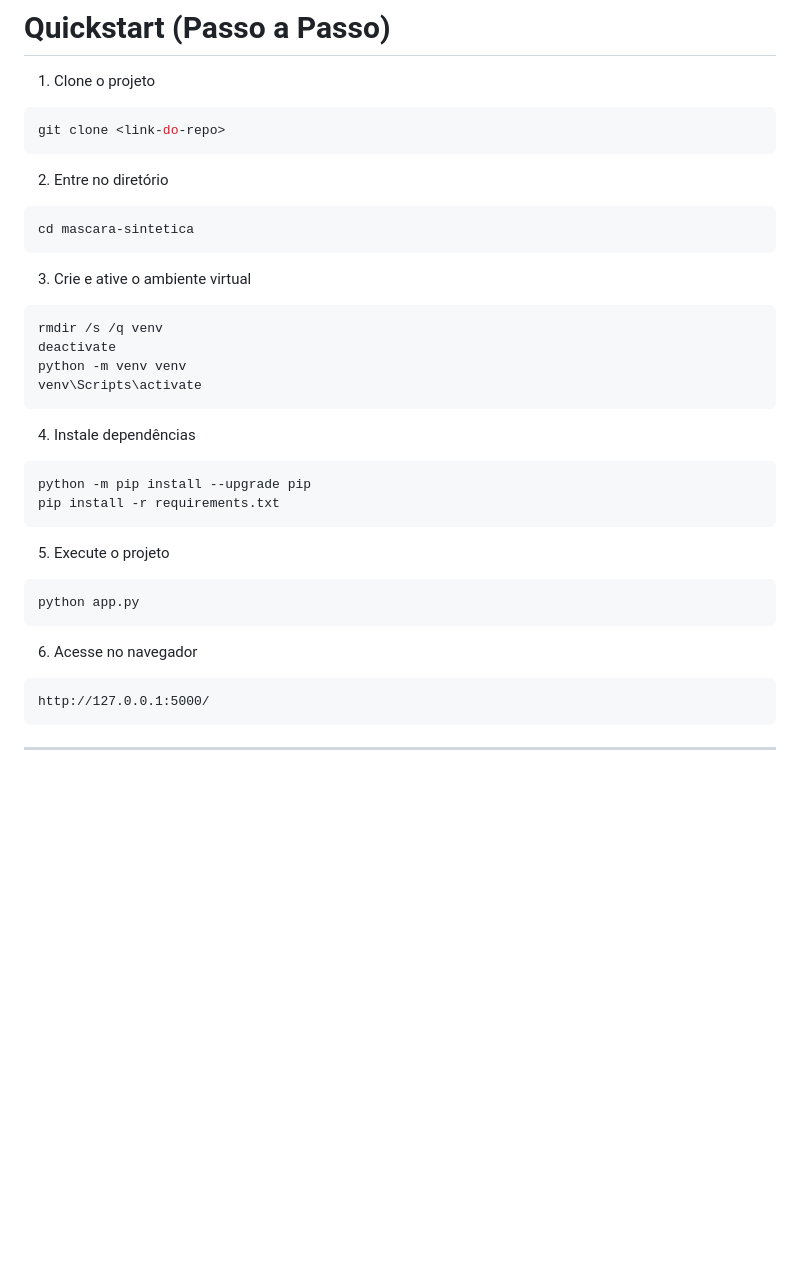
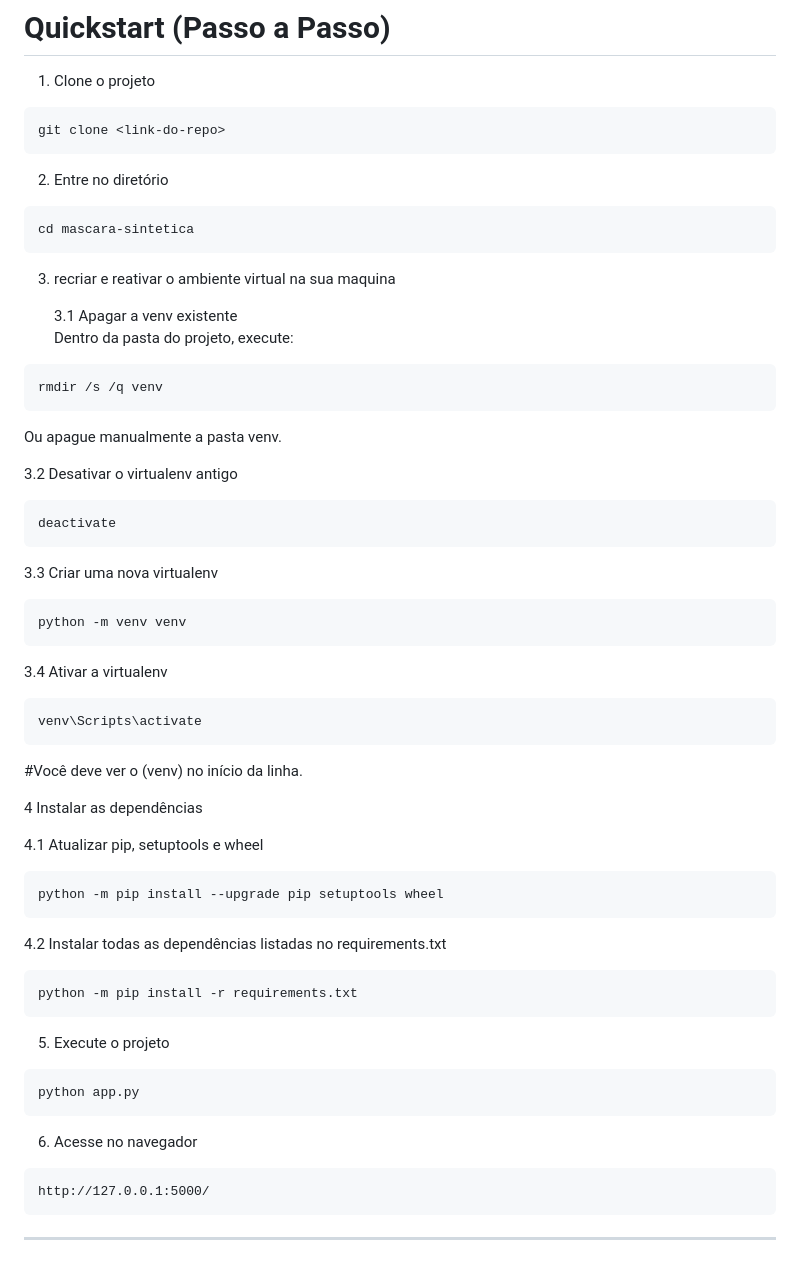
Before and after one commit to NairSantos/mascara_sintetica, a Markdown page: README.md, the part around the change. Drawn GitHub-style; blank space fills up the shorter version.

Commit message:
Revise quickstart setup instructions in README
Updated quickstart instructions for setting up the project environment, including virtual environment management and dependency installation.

````diff
--- a/README.md
+++ b/README.md
@@ -89,36 +89,65 @@ mascara-sintetica/
 #  Quickstart (Passo a Passo)
 
 1. Clone o projeto
-```bash
+```cmd
 git clone <link-do-repo>
 ```
 
 2. Entre no diretório
-```bash
+```cmd
 cd mascara-sintetica
 ```
 
-3. Crie e ative o ambiente virtual
-```powershell
+3. recriar e reativar o ambiente virtual na sua maquina
+
+   3.1 Apagar a venv existente
+   Dentro da pasta do projeto, execute:
+
+```cmd
 rmdir /s /q venv
+```
+Ou apague manualmente a pasta venv.
+
+   3.2 Desativar o virtualenv antigo
+```cmd
 deactivate
+```
+
+
+  3.3 Criar uma nova virtualenv
+```cmd
 python -m venv venv
+```
+
+
+3.4 Ativar a virtualenv
+```cmd
 venv\Scripts\activate
 ```
 
-4. Instale dependências
-```bash
-python -m pip install --upgrade pip
-pip install -r requirements.txt
+#Você deve ver o (venv) no início da linha.
+
+
+4 Instalar as dependências
+
+4.1 Atualizar pip, setuptools e wheel
+```cmd
+python -m pip install --upgrade pip setuptools wheel
+```
+
+
+4.2 Instalar todas as dependências listadas no requirements.txt
+```cmd
+python -m pip install -r requirements.txt
 ```
 
 5. Execute o projeto
-```bash
+```cmd
 python app.py
 ```
 
 6. Acesse no navegador
-```
+```cmd
 http://127.0.0.1:5000/
 ```
 
````
